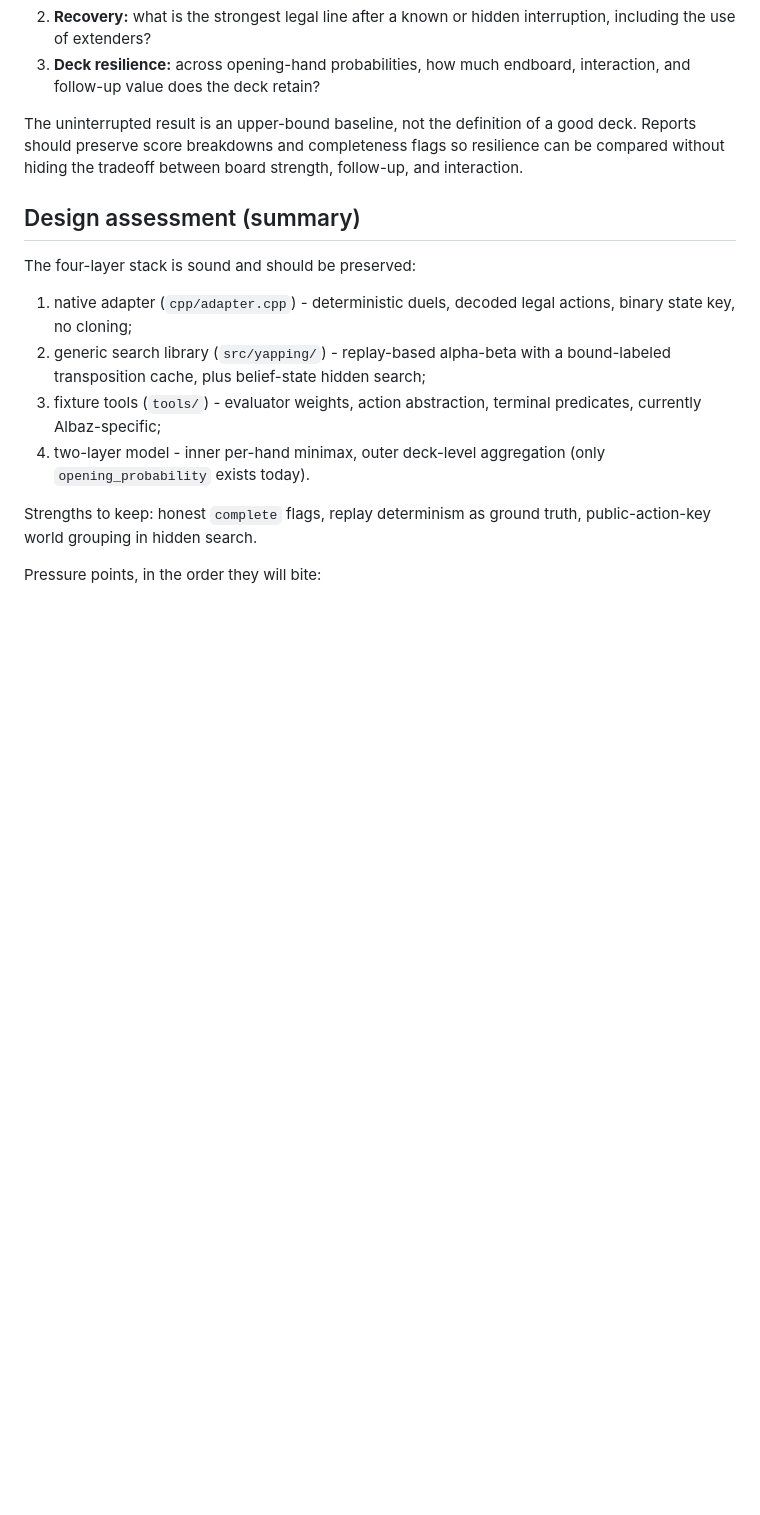
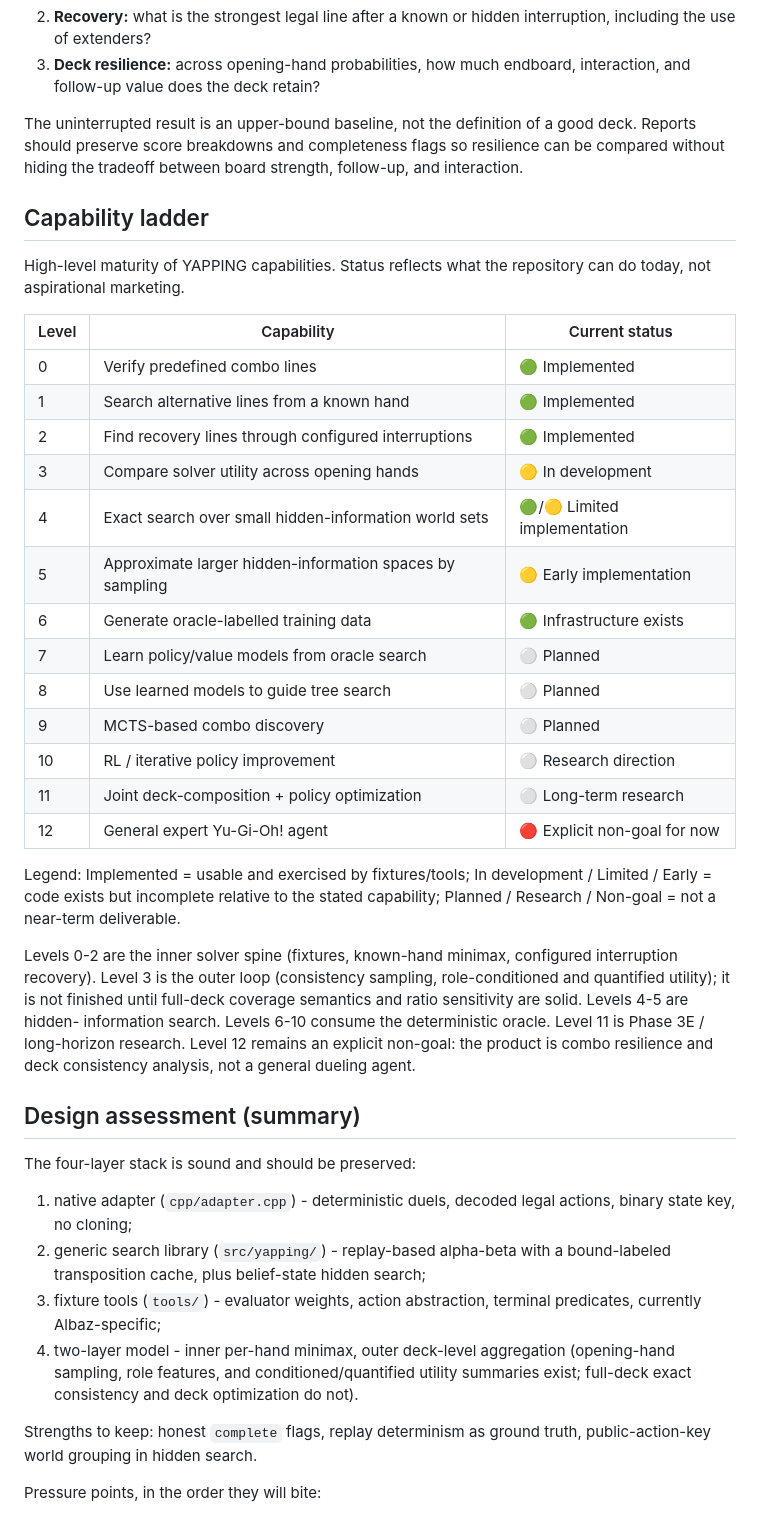
Before and after one commit to petrademia/yapping, a Markdown page: DIRECTION.md, the part around the change. Rendered like a GitHub page; blank space fills up the shorter version.

Commit message:
docs: add capability ladder to DIRECTION
Record maturity levels 0-12 and correct the outdated outer-loop note
that only opening_probability existed.

```diff
--- a/DIRECTION.md
+++ b/DIRECTION.md
@@ -32,6 +32,40 @@ good deck. Reports should preserve score breakdowns and completeness flags so
 resilience can be compared without hiding the tradeoff between board strength,
 follow-up, and interaction.
 
+## Capability ladder
+
+High-level maturity of YAPPING capabilities. Status reflects what the
+repository can do today, not aspirational marketing.
+
+| Level | Capability | Current status |
+| ----- | -------------------------------------------------------- | ---------------------------- |
+| 0 | Verify predefined combo lines | 🟢 Implemented |
+| 1 | Search alternative lines from a known hand | 🟢 Implemented |
+| 2 | Find recovery lines through configured interruptions | 🟢 Implemented |
+| 3 | Compare solver utility across opening hands | 🟡 In development |
+| 4 | Exact search over small hidden-information world sets | 🟢/🟡 Limited implementation |
+| 5 | Approximate larger hidden-information spaces by sampling | 🟡 Early implementation |
+| 6 | Generate oracle-labelled training data | 🟢 Infrastructure exists |
+| 7 | Learn policy/value models from oracle search | ⚪ Planned |
+| 8 | Use learned models to guide tree search | ⚪ Planned |
+| 9 | MCTS-based combo discovery | ⚪ Planned |
+| 10 | RL / iterative policy improvement | ⚪ Research direction |
+| 11 | Joint deck-composition + policy optimization | ⚪ Long-term research |
+| 12 | General expert Yu-Gi-Oh! agent | 🔴 Explicit non-goal for now |
+
+Legend: Implemented = usable and exercised by fixtures/tools;
+In development / Limited / Early = code exists but incomplete relative to the
+stated capability; Planned / Research / Non-goal = not a near-term deliverable.
+
+Levels 0-2 are the inner solver spine (fixtures, known-hand minimax, configured
+interruption recovery). Level 3 is the outer loop (consistency sampling,
+role-conditioned and quantified utility); it is not finished until full-deck
+coverage semantics and ratio sensitivity are solid. Levels 4-5 are hidden-
+information search. Levels 6-10 consume the deterministic oracle. Level 11 is
+Phase 3E / long-horizon research. Level 12 remains an explicit non-goal: the
+product is combo resilience and deck consistency analysis, not a general
+dueling agent.
+
 ## Design assessment (summary)
 
 The four-layer stack is sound and should be preserved:
@@ -43,7 +77,8 @@ The four-layer stack is sound and should be preserved:
 3. fixture tools (`tools/`) - evaluator weights, action abstraction, terminal
    predicates, currently Albaz-specific;
 4. two-layer model - inner per-hand minimax, outer deck-level aggregation
-   (only `opening_probability` exists today).
+   (opening-hand sampling, role features, and conditioned/quantified utility
+   summaries exist; full-deck exact consistency and deck optimization do not).
 
 Strengths to keep: honest `complete` flags, replay determinism as ground
 truth, public-action-key world grouping in hidden search.
```
